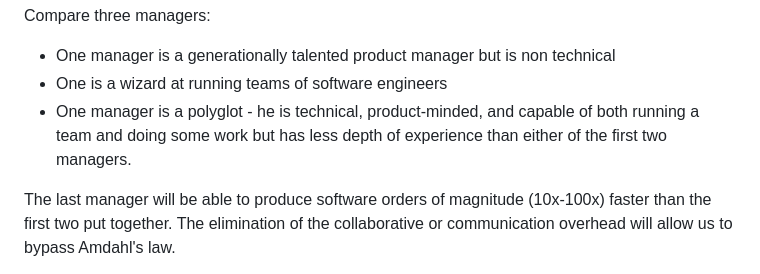
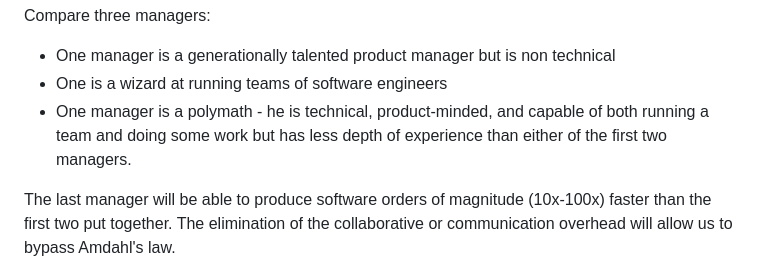
Before and after one commit to kaashif/blog, a Markdown page: posts/2026-11-12-deadend.md, the part around the change. Rendered like a GitHub page.

```diff
--- a/posts/2026-11-12-deadend.md
+++ b/posts/2026-11-12-deadend.md
@@ -115,7 +115,7 @@ Compare three managers:
 
 * One manager is a generationally talented product manager but is non technical
 * One is a wizard at running teams of software engineers
-* One manager is a polyglot - he is technical, product-minded, and capable of both running a team and doing some work but has less depth of experience than either of the first two managers.
+* One manager is a polymath - he is technical, product-minded, and capable of both running a team and doing some work but has less depth of experience than either of the first two managers.
 
 The last manager will be able to produce software orders of magnitude (10x-100x) faster
 than the first two put together. The elimination of the collaborative or communication overhead
```
